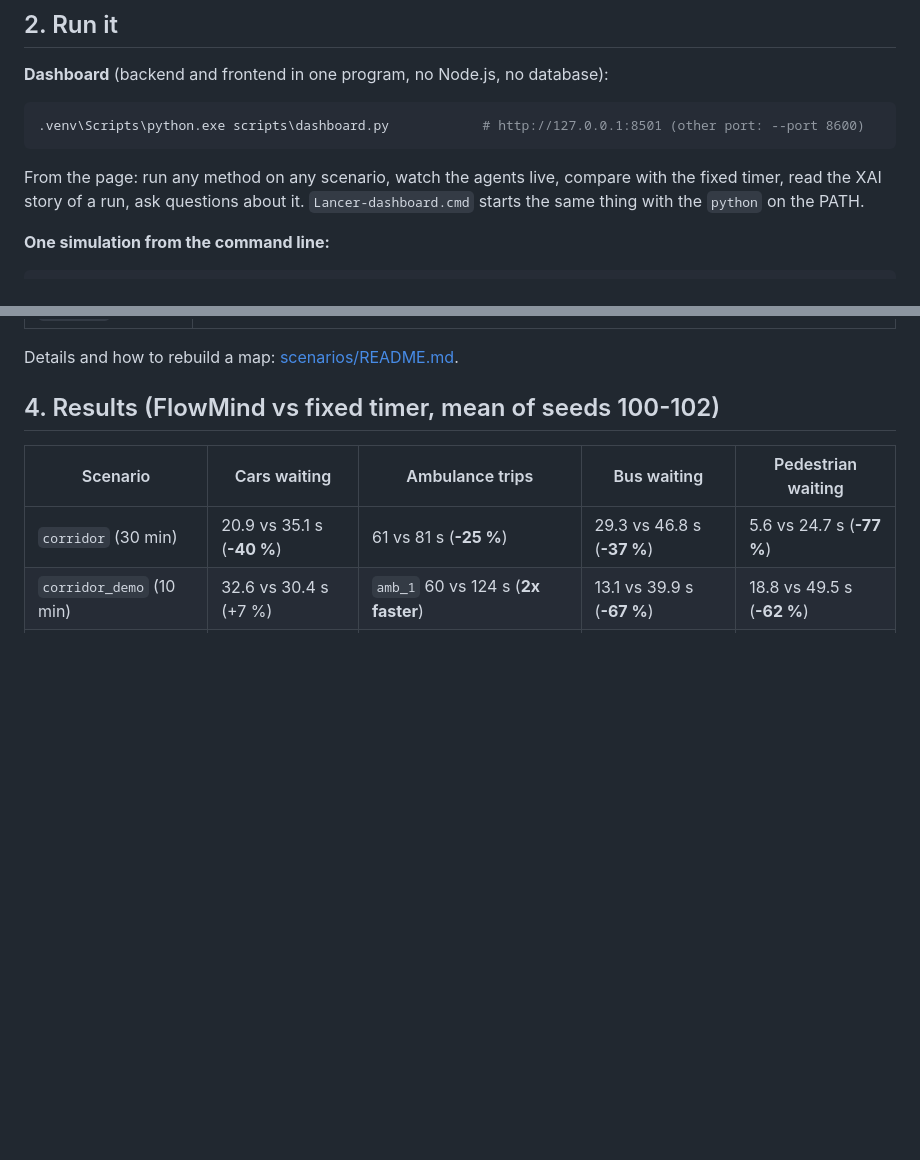
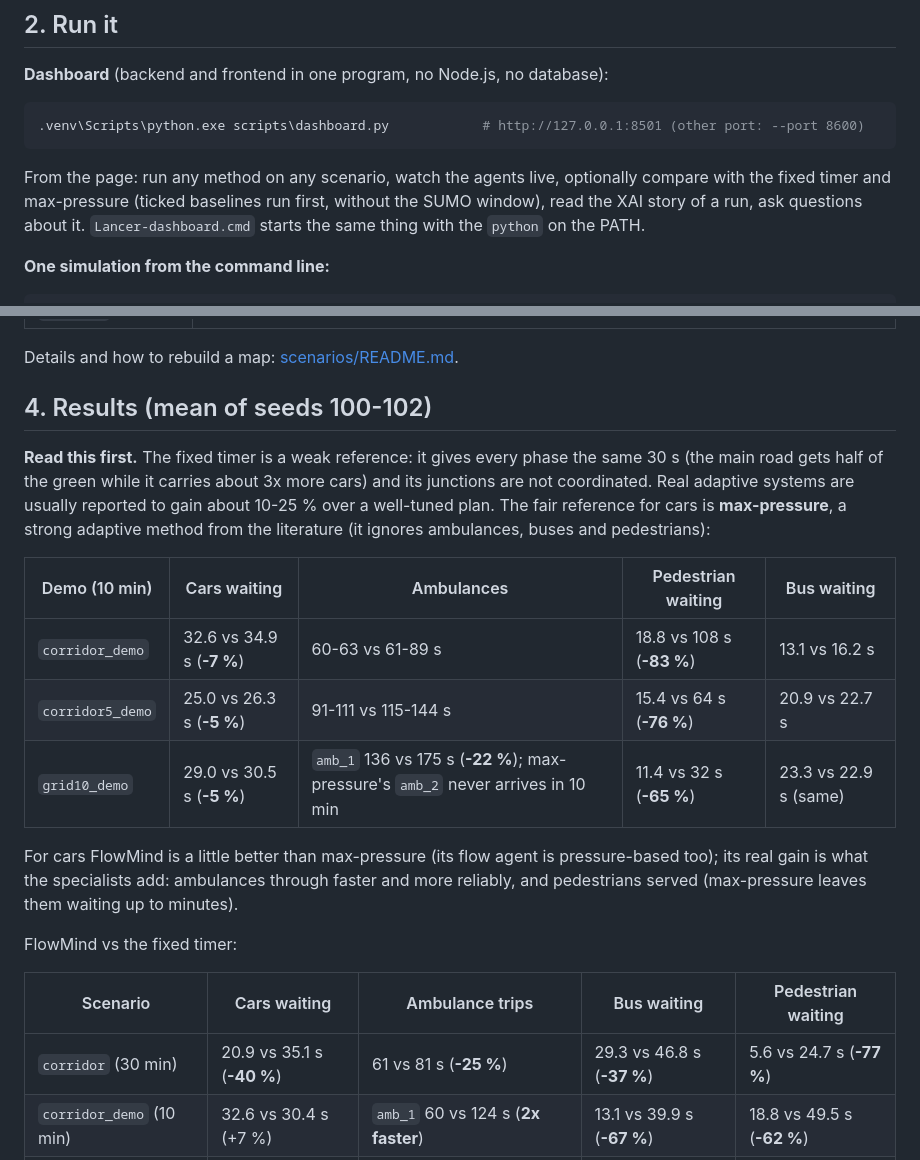
Before and after one commit to valentino3015/5DS5_FlowMind_SUMO, a Markdown page: README.md, 2 parts joined by grey strips. Drawn GitHub-style; blank space fills up the shorter version.

Commit message:
README: compare with max-pressure, the fair reference for cars
The fixed timer gives every phase 30 s and is not coordinated, so the gains
against it are large. New table, FlowMind vs max-pressure on the three demos
(seeds 100-102): cars -5 to -7 %, pedestrians -65 to -83 %, ambulances faster
(grid: amb_1 -22 %, max-pressure's amb_2 never arrives in 10 min), buses about
even. Dashboard section: the optional baselines.

````diff
--- a/README.md
+++ b/README.md
@@ -38,8 +38,8 @@ Optional:
 .venv\Scripts\python.exe scripts\dashboard.py            # http://127.0.0.1:8501 (other port: --port 8600)
 ```
 
-From the page: run any method on any scenario, watch the agents live, compare with the fixed
-timer, read the XAI story of a run, ask questions about it. `Lancer-dashboard.cmd` starts the
+From the page: run any method on any scenario, watch the agents live, optionally compare with
+the fixed timer and max-pressure (ticked baselines run first, without the SUMO window), read the XAI story of a run, ask questions about it. `Lancer-dashboard.cmd` starts the
 same thing with the `python` on the PATH.
 
 **One simulation from the command line:**
@@ -82,7 +82,25 @@ Keep `--workers` at 2 on a laptop: each worker is one SUMO simulation.
 
 Details and how to rebuild a map: [scenarios/README.md](scenarios/README.md).
 
-## 4. Results (FlowMind vs fixed timer, mean of seeds 100-102)
+## 4. Results (mean of seeds 100-102)
+
+**Read this first.** The fixed timer is a weak reference: it gives every phase the same 30 s
+(the main road gets half of the green while it carries about 3x more cars) and its junctions are
+not coordinated. Real adaptive systems are usually reported to gain about 10-25 % over a well-tuned plan. The fair
+reference for cars is **max-pressure**, a strong adaptive method from the literature (it ignores
+ambulances, buses and pedestrians):
+
+| Demo (10 min) | Cars waiting | Ambulances | Pedestrian waiting | Bus waiting |
+|---|---|---|---|---|
+| `corridor_demo` | 32.6 vs 34.9 s (**-7 %**) | 60-63 vs 61-89 s | 18.8 vs 108 s (**-83 %**) | 13.1 vs 16.2 s |
+| `corridor5_demo` | 25.0 vs 26.3 s (**-5 %**) | 91-111 vs 115-144 s | 15.4 vs 64 s (**-76 %**) | 20.9 vs 22.7 s |
+| `grid10_demo` | 29.0 vs 30.5 s (**-5 %**) | `amb_1` 136 vs 175 s (**-22 %**); max-pressure's `amb_2` never arrives in 10 min | 11.4 vs 32 s (**-65 %**) | 23.3 vs 22.9 s (same) |
+
+For cars FlowMind is a little better than max-pressure (its flow agent is pressure-based too); its
+real gain is what the specialists add: ambulances through faster and more reliably, and pedestrians
+served (max-pressure leaves them waiting up to minutes).
+
+FlowMind vs the fixed timer:
 
 | Scenario | Cars waiting | Ambulance trips | Bus waiting | Pedestrian waiting |
 |---|---|---|---|---|
````
